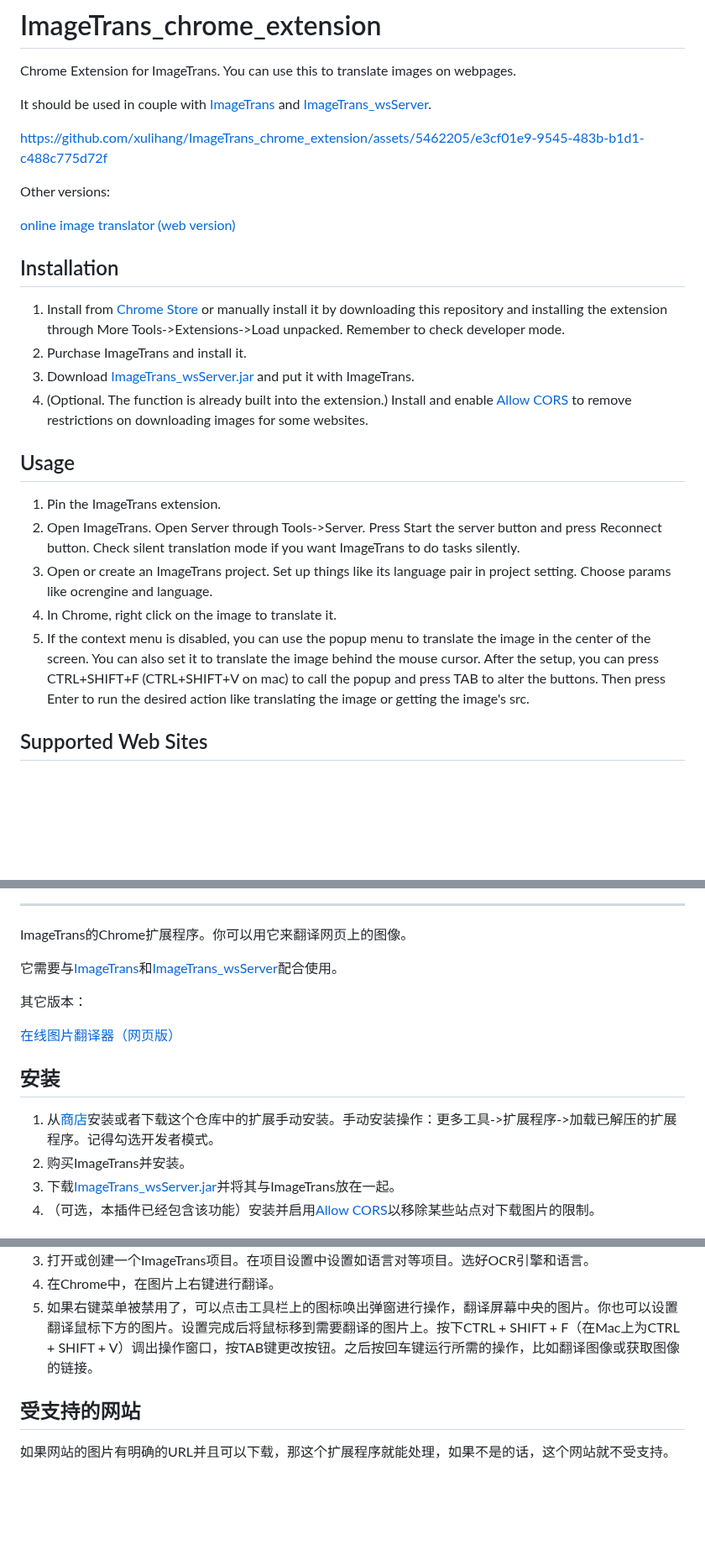
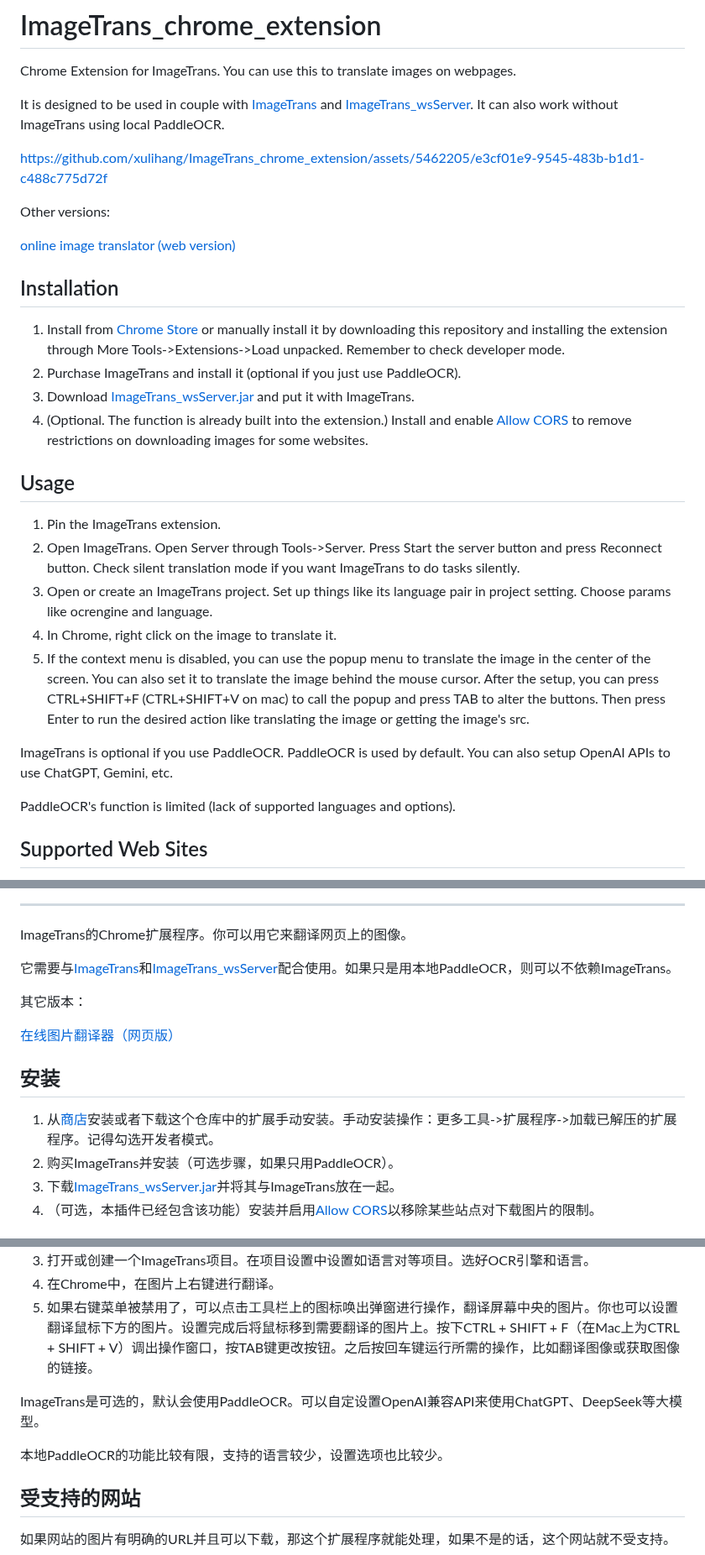
Before and after one commit to xulihang/ImageTrans_chrome_extension, a Markdown page: README.md, 3 parts joined by grey strips. Shown at 84% size. Rendered like a GitHub page; blank space fills up the shorter version.

```diff
--- a/README.md
+++ b/README.md
@@ -2,9 +2,7 @@
 
 Chrome Extension for ImageTrans. You can use this to translate images on webpages.
 
-It should be used in couple with [ImageTrans](https://www.basiccat.org/imagetrans) and [ImageTrans_wsServer](https://github.com/xulihang/ImageTrans_wsServer).
-
-
+It is designed to be used in couple with [ImageTrans](https://www.basiccat.org/imagetrans) and [ImageTrans_wsServer](https://github.com/xulihang/ImageTrans_wsServer). It can also work without ImageTrans using local PaddleOCR.
 
 
 https://github.com/xulihang/ImageTrans_chrome_extension/assets/5462205/e3cf01e9-9545-483b-b1d1-c488c775d72f
@@ -16,17 +14,22 @@ Other versions:
 ## Installation
 
 1. Install from [Chrome Store](https://chromewebstore.google.com/detail/imagetrans/lkijcgjookpddgfacoankphnpbinmhia?hl=en) or manually install it by downloading this repository and installing the extension through More Tools->Extensions->Load unpacked. Remember to check developer mode.
-2. Purchase ImageTrans and install it.
+2. Purchase ImageTrans and install it (optional if you just use PaddleOCR).
 3. Download [ImageTrans_wsServer.jar](https://github.com/xulihang/ImageTrans_wsServer/releases/download/builds/ImageTrans_wsServer.jar) and put it with ImageTrans.
 4. (Optional. The function is already built into the extension.) Install and enable [Allow CORS](https://chromewebstore.google.com/detail/allow-cors-access-control/lhobafahddgcelffkeicbaginigeejlf) to remove restrictions on downloading images for some websites.
 
 ## Usage
+
 
 1. Pin the ImageTrans extension.
 2. Open ImageTrans. Open Server through Tools->Server. Press Start the server button and press Reconnect button. Check silent translation mode if you want ImageTrans to do tasks silently.
 3. Open or create an ImageTrans project. Set up things like its language pair in project setting. Choose params like ocrengine and language.
 4. In Chrome, right click on the image to translate it.
 5. If the context menu is disabled, you can use the popup menu to translate the image in the center of the screen. You can also set it to translate the image behind the mouse cursor. After the setup, you can press CTRL+SHIFT+F (CTRL+SHIFT+V on mac) to call the popup and press TAB to alter the buttons. Then press Enter to run the desired action like translating the image or getting the image's src.
+
+ImageTrans is optional if you use PaddleOCR. PaddleOCR is used by default. You can also setup OpenAI APIs to use ChatGPT, Gemini, etc.
+
+PaddleOCR's function is limited (lack of supported languages and options).
 
 
 ## Supported Web Sites
@@ -61,7 +64,7 @@ If the images on a web site have a unique URL and are downloadable, then the ext
 
 ImageTrans的Chrome扩展程序。你可以用它来翻译网页上的图像。
 
-它需要与[ImageTrans](https://www.basiccat.org/imagetrans)和[ImageTrans_wsServer](https://github.com/xulihang/ImageTrans_wsServer)配合使用。
+它需要与[ImageTrans](https://www.basiccat.org/imagetrans)和[ImageTrans_wsServer](https://github.com/xulihang/ImageTrans_wsServer)配合使用。如果只是用本地PaddleOCR，则可以不依赖ImageTrans。
 
 其它版本：
 
@@ -70,7 +73,7 @@ ImageTrans的Chrome扩展程序。你可以用它来翻译网页上的图像。
 ## 安装
 
 1. 从[商店](https://chromewebstore.google.com/detail/imagetrans/lkijcgjookpddgfacoankphnpbinmhia?hl=en)安装或者下载这个仓库中的扩展手动安装。手动安装操作：更多工具->扩展程序->加载已解压的扩展程序。记得勾选开发者模式。
-2. 购买ImageTrans并安装。
+2. 购买ImageTrans并安装（可选步骤，如果只用PaddleOCR）。
 3. 下载[ImageTrans_wsServer.jar](https://github.com/xulihang/ImageTrans_wsServer/releases/download/builds/ImageTrans_wsServer.jar)并将其与ImageTrans放在一起。
 4. （可选，本插件已经包含该功能）安装并启用[Allow CORS](https://chromewebstore.google.com/detail/allow-cors-access-control/lhobafahddgcelffkeicbaginigeejlf)以移除某些站点对下载图片的限制。
 
@@ -81,6 +84,11 @@ ImageTrans的Chrome扩展程序。你可以用它来翻译网页上的图像。
 3. 打开或创建一个ImageTrans项目。在项目设置中设置如语言对等项目。选好OCR引擎和语言。
 4. 在Chrome中，在图片上右键进行翻译。
 5. 如果右键菜单被禁用了，可以点击工具栏上的图标唤出弹窗进行操作，翻译屏幕中央的图片。你也可以设置翻译鼠标下方的图片。设置完成后将鼠标移到需要翻译的图片上。按下CTRL + SHIFT + F（在Mac上为CTRL + SHIFT + V）调出操作窗口，按TAB键更改按钮。之后按回车键运行所需的操作，比如翻译图像或获取图像的链接。
+
+ImageTrans是可选的，默认会使用PaddleOCR。可以自定设置OpenAI兼容API来使用ChatGPT、DeepSeek等大模型。
+
+本地PaddleOCR的功能比较有限，支持的语言较少，设置选项也比较少。
+
 
 ## 受支持的网站
 
```
